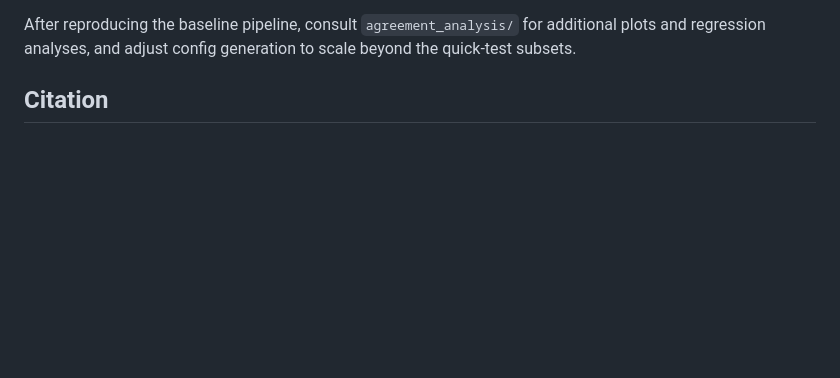
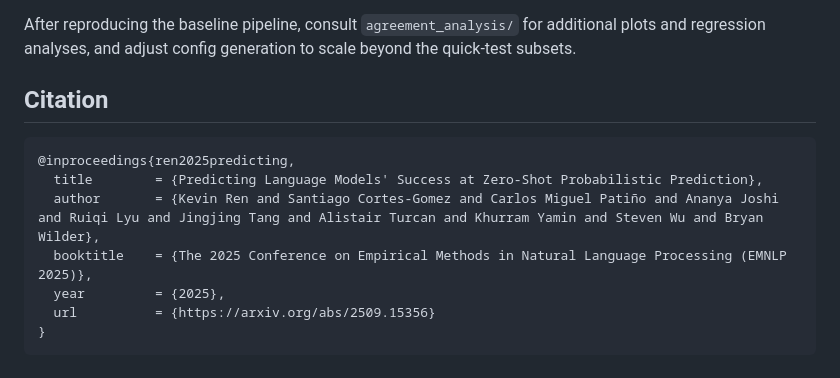
Before and after one commit to kkr36/llm-eval, a Markdown page: README.md, the part around the change. Rendered like a GitHub page; blank space fills up the shorter version.

Commit message:
citation (tmp)

````diff
--- a/README.md
+++ b/README.md
@@ -89,3 +89,13 @@ After reproducing the baseline pipeline, consult `agreement_analysis/` for addit
 and adjust config generation to scale beyond the quick-test subsets.
 
 ## Citation
+
+```bib
+@inproceedings{ren2025predicting,
+  title        = {Predicting Language Models' Success at Zero-Shot Probabilistic Prediction},
+  author       = {Kevin Ren and Santiago Cortes-Gomez and Carlos Miguel Patiño and Ananya Joshi and Ruiqi Lyu and Jingjing Tang and Alistair Turcan and Khurram Yamin and Steven Wu and Bryan Wilder},
+  booktitle    = {The 2025 Conference on Empirical Methods in Natural Language Processing (EMNLP 2025)},
+  year         = {2025},
+  url          = {https://arxiv.org/abs/2509.15356}
+}
+```
````
